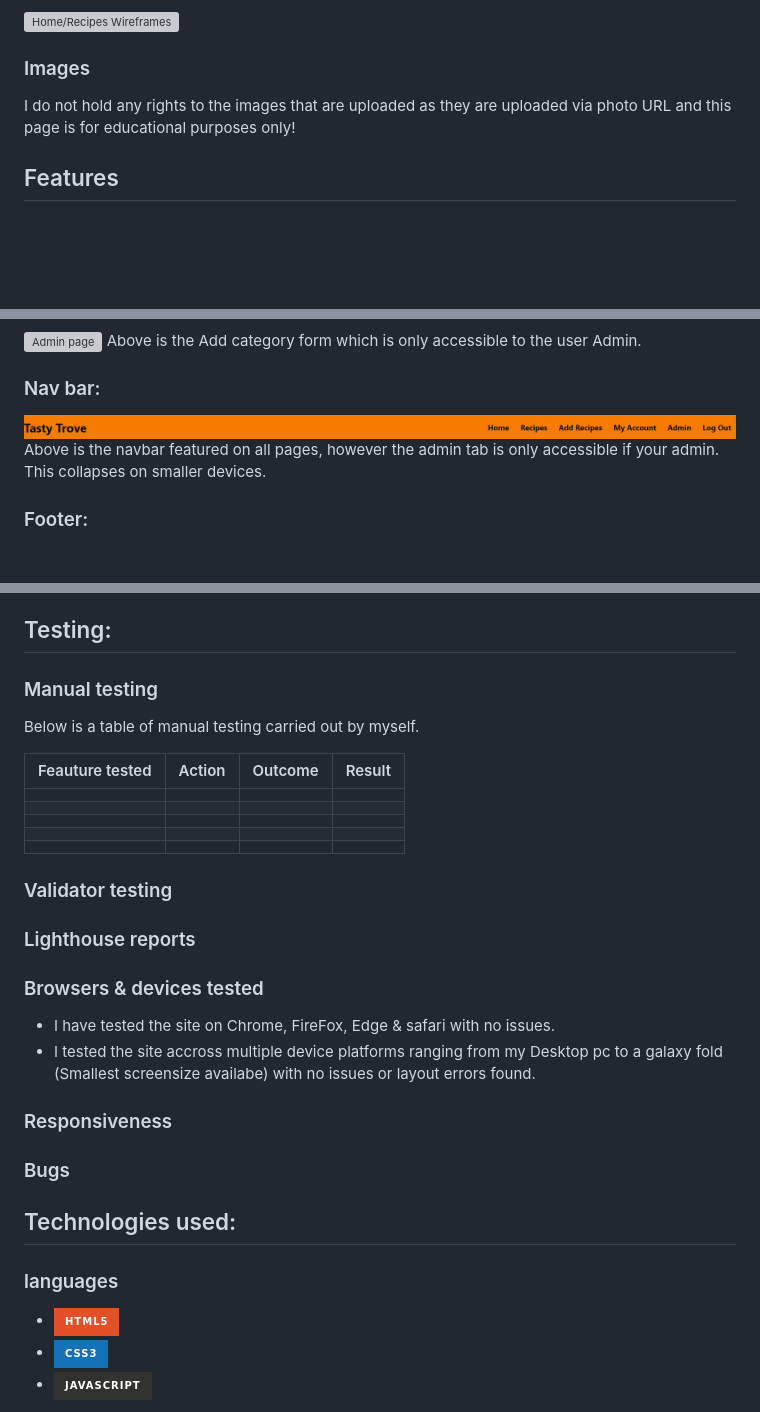
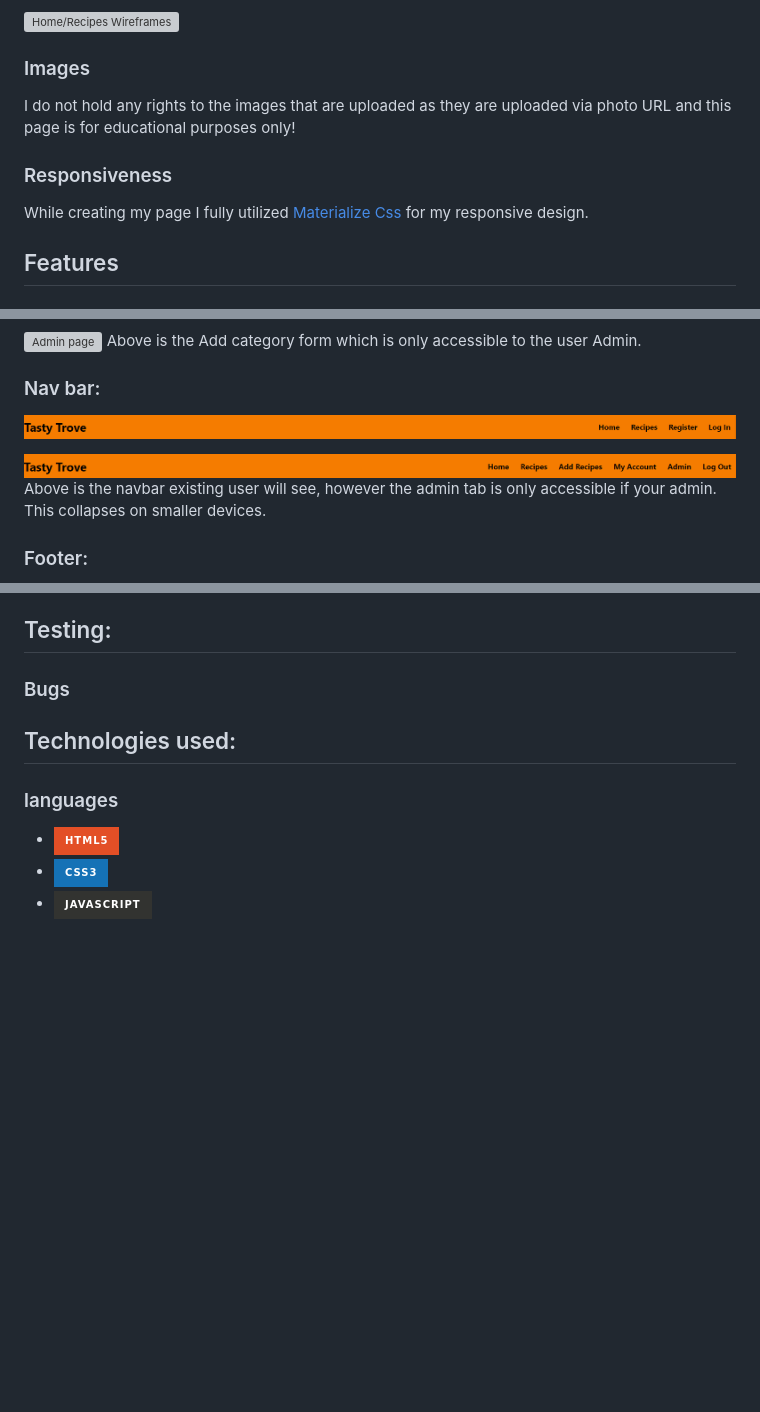
Before and after one commit to LeeEd1/MS3-project, a Markdown page: README.md, 3 parts joined by grey strips. Drawn GitHub-style; pictures changed too: static/images/readme-img/new-nav.png (added); badges without logos; blank space fills up the shorter version; grey boxes are pictures that could not be loaded.

```diff
--- a/README.md
+++ b/README.md
@@ -67,6 +67,10 @@ My color scheme was orange black and white as shown below:
 I do not hold any rights to the images that are uploaded as they are uploaded via photo URL
 and this page is for educational purposes only!
 
+### Responsiveness
+
+While creating my page I fully utilized [Materialize Css](https://materializecss.com/) for my responsive design.
+
 ## Features
 
 ### Landing Page:
@@ -108,8 +112,10 @@ Above is the Add category form which is only accessible to the user Admin.
 
 ### Nav bar:
 
+![Navbar](/static/images/readme-img/new-nav.png)
+
 ![Navbar](/static/images/readme-img/nav-bar.png)
-Above is the navbar featured on all pages, however the admin tab is only accessible if your admin. This collapses on smaller devices.
+Above is the navbar existing user will see, however the admin tab is only accessible if your admin. This collapses on smaller devices.
 
 ### Footer:
 
@@ -123,39 +129,6 @@ Modal example, there are 3 in total which are delete recipe/delete account or de
 
 
 ## Testing:
-
-
-
-### Manual testing
-
-Below is a table of manual testing carried out by myself.
-
-| Feauture tested | Action     | Outcome               | Result                    |
-|-----------------|------------|-----------------------|---------------------------|
-|                 |   |                                |                           |
-| |  |             |     |
-|   | |  |   |
-|   |   |            |    |
-|     |   |    |      |
-
-### Validator testing
-
-
-
-### Lighthouse reports
-
-
-
-
-
-
-### Browsers & devices tested
-
-- I have tested the site on Chrome, FireFox, Edge & safari with no issues.
-- I tested the site accross multiple device platforms ranging from my Desktop pc to a galaxy fold (Smallest screensize availabe) with no issues or layout errors found.
-
-### Responsiveness
-
 
 ### Bugs
 
```
